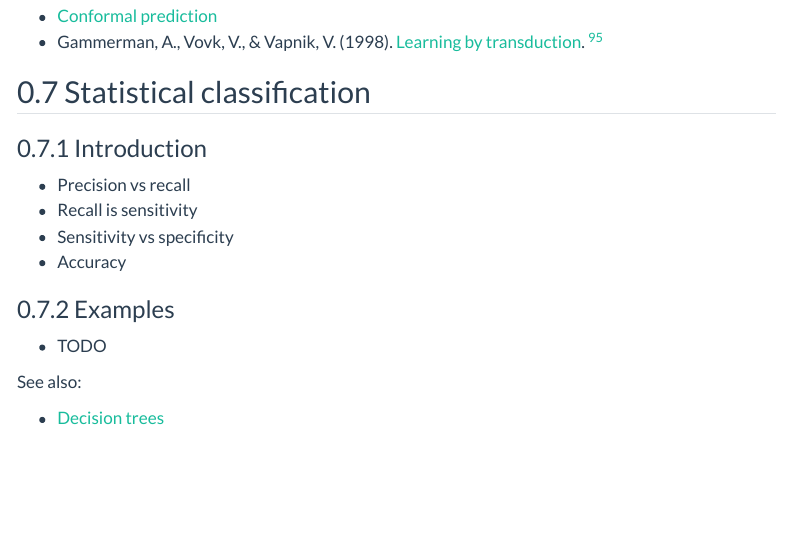
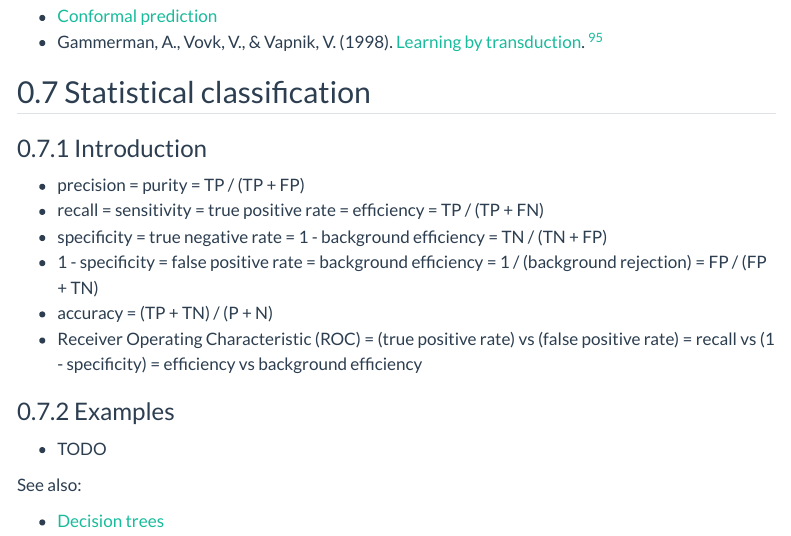
Before and after one commit to rreece/outline-of-philosophy, a Quarto document (statistics.qmd): the page in a window 1100 px wide, from 2570 px down. Rendered offline with R 4.5, knitr and Pandoc in place of Quarto, with nearby package versions; menus at the side of the page are left out.

Commit message:
precision vs recall

```diff
--- a/statistics.qmd
+++ b/statistics.qmd
@@ -991,10 +991,12 @@ Statistical classification
 
 ### Introduction
 
--   Precision vs recall
--   Recall is sensitivity
--   Sensitivity vs specificity
--   Accuracy
+-   precision = purity = TP / (TP + FP)
+-   recall = sensitivity = true positive rate = efficiency = TP / (TP + FN)
+-   specificity = true negative rate = 1 - background efficiency = TN / (TN + FP)
+-   1 - specificity = false positive rate = background efficiency = 1 / (background rejection) = FP / (FP + TN)
+-   accuracy = (TP + TN) / (P + N)
+-   Receiver Operating Characteristic (ROC) = (true positive rate) vs (false positive rate) = recall vs (1 - specificity) = efficiency vs background efficiency
 
 
 ### Examples
```
